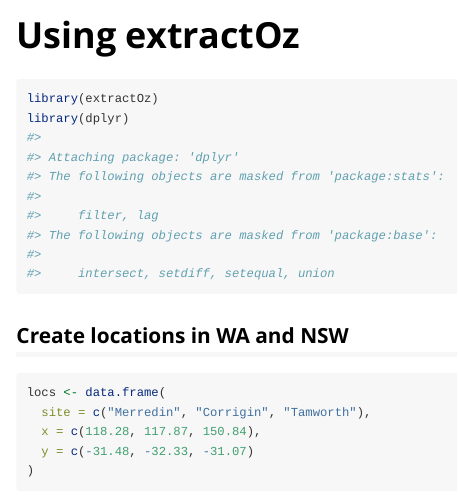
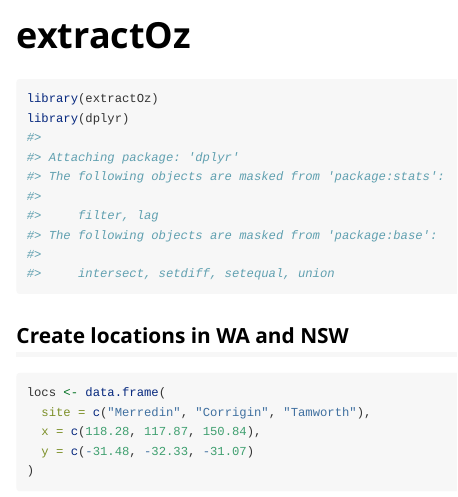
Before and after one commit to DPIRD-FSI/extractOz, an R Markdown document (vignettes/Using_extractOz.Rmd): the page in a window 1100 px wide, from its top. Rendered offline with R 4.5, knitr and Pandoc, with nearby package versions; some code elsewhere in the file could not run offline.

Commit message:
Rename vignette for simplicty

```diff
--- a/vignettes/Using_extractOz.Rmd
+++ b/vignettes/Using_extractOz.Rmd
@@ -1,8 +1,8 @@
 ---
-title: "Using extractOz"
+title: "extractOz"
 output: rmarkdown::html_vignette
 vignette: >
-  %\VignetteIndexEntry{Using_extractOz}
+  %\VignetteIndexEntry{extractOz}
   %\VignetteEngine{knitr::rmarkdown}
   %\VignetteEncoding
   %\VignetteDepends{dplyr}
```
